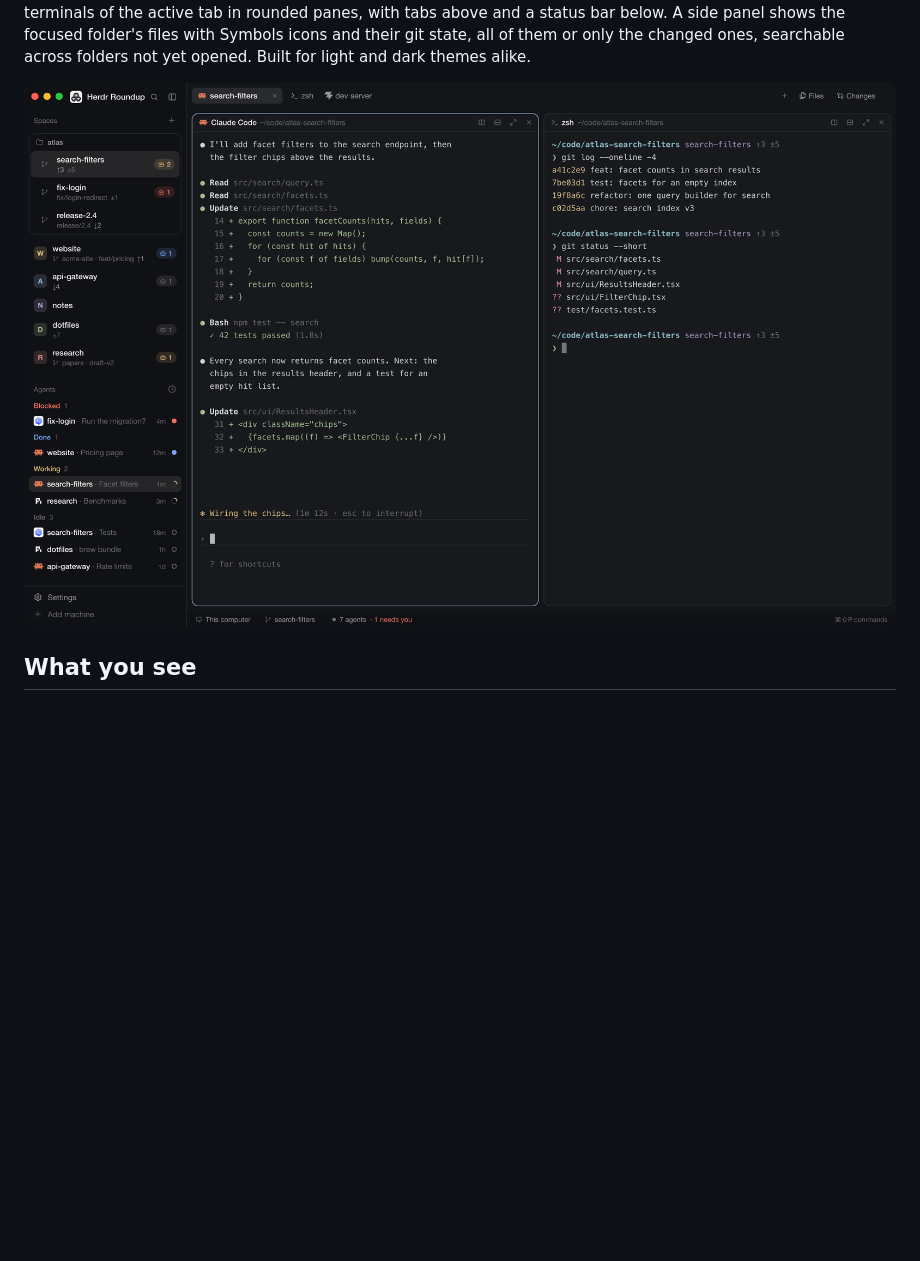
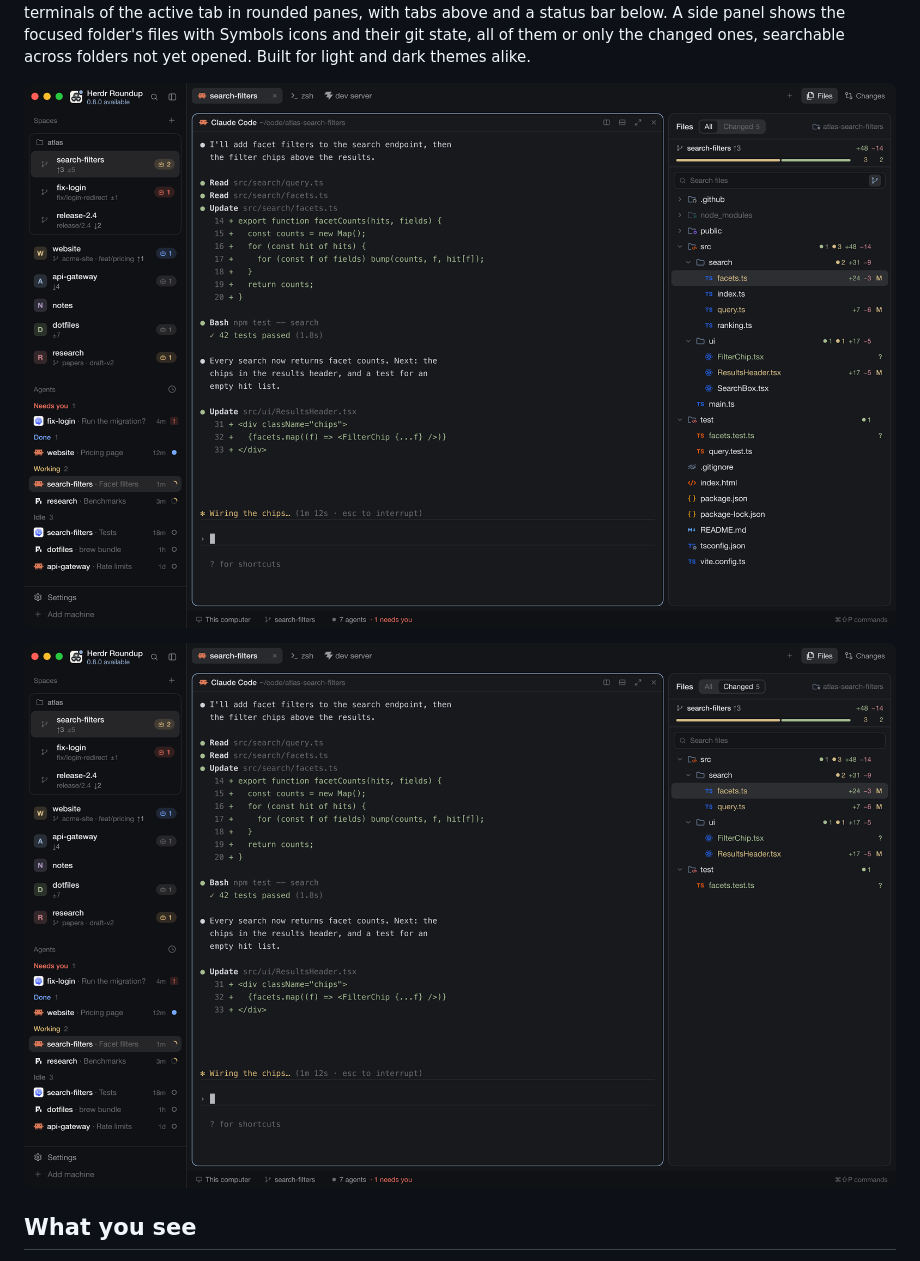
Before and after one commit to carstenlucke/herdr-roundup, a Markdown page: RECIPE.md, the part around the change. Rendered like a GitHub page; pictures changed too: preview-changed.png (added), preview.png; blank space fills up the shorter version.

```diff
--- a/RECIPE.md
+++ b/RECIPE.md
@@ -12,7 +12,9 @@ Symbols icons and their git state, all of them or only the changed ones,
 searchable across folders not yet opened. Built for light and dark themes
 alike.
 
-![Herdr-Roundup](preview.png)
+![Herdr-Roundup, the files panel showing All](preview.png)
+
+![Herdr-Roundup, the files panel showing Changed](preview-changed.png)
 
 ## What you see
 
```
Also changed, not shown: 2 other files.
